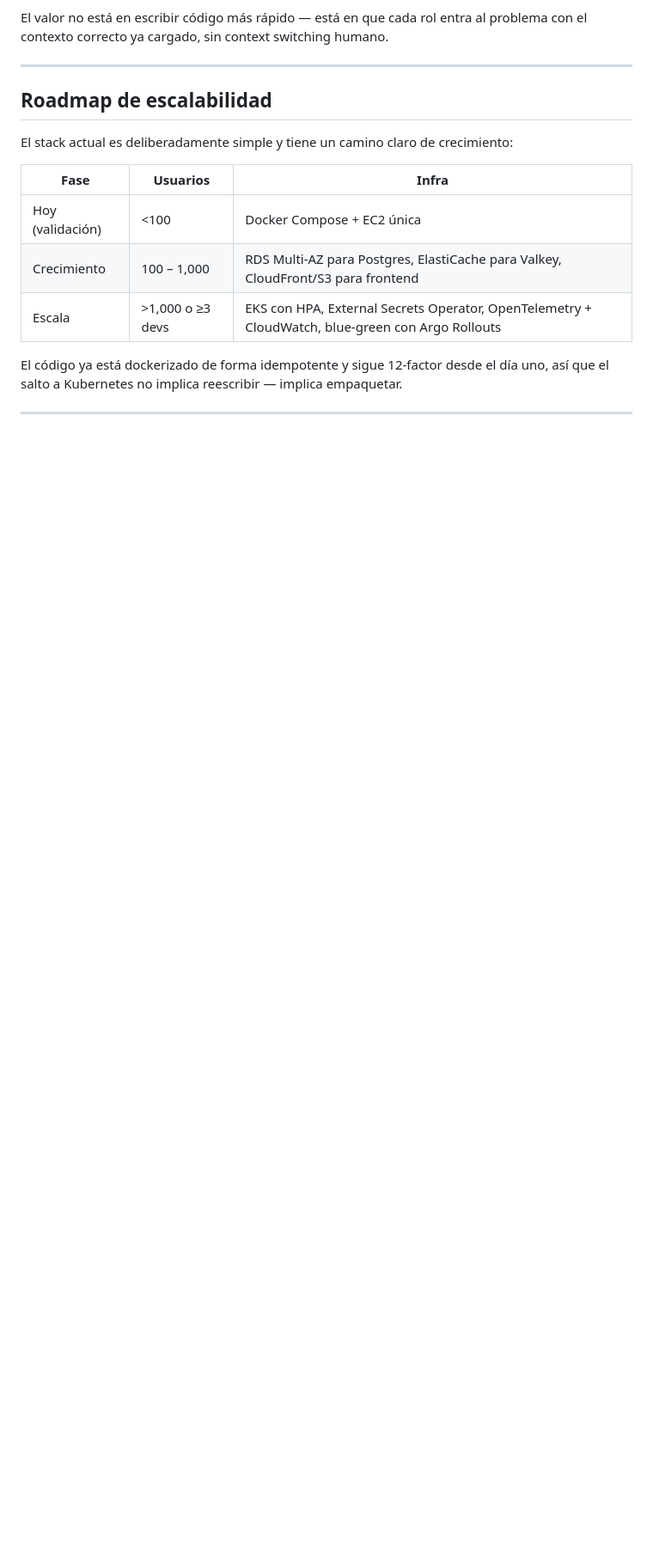
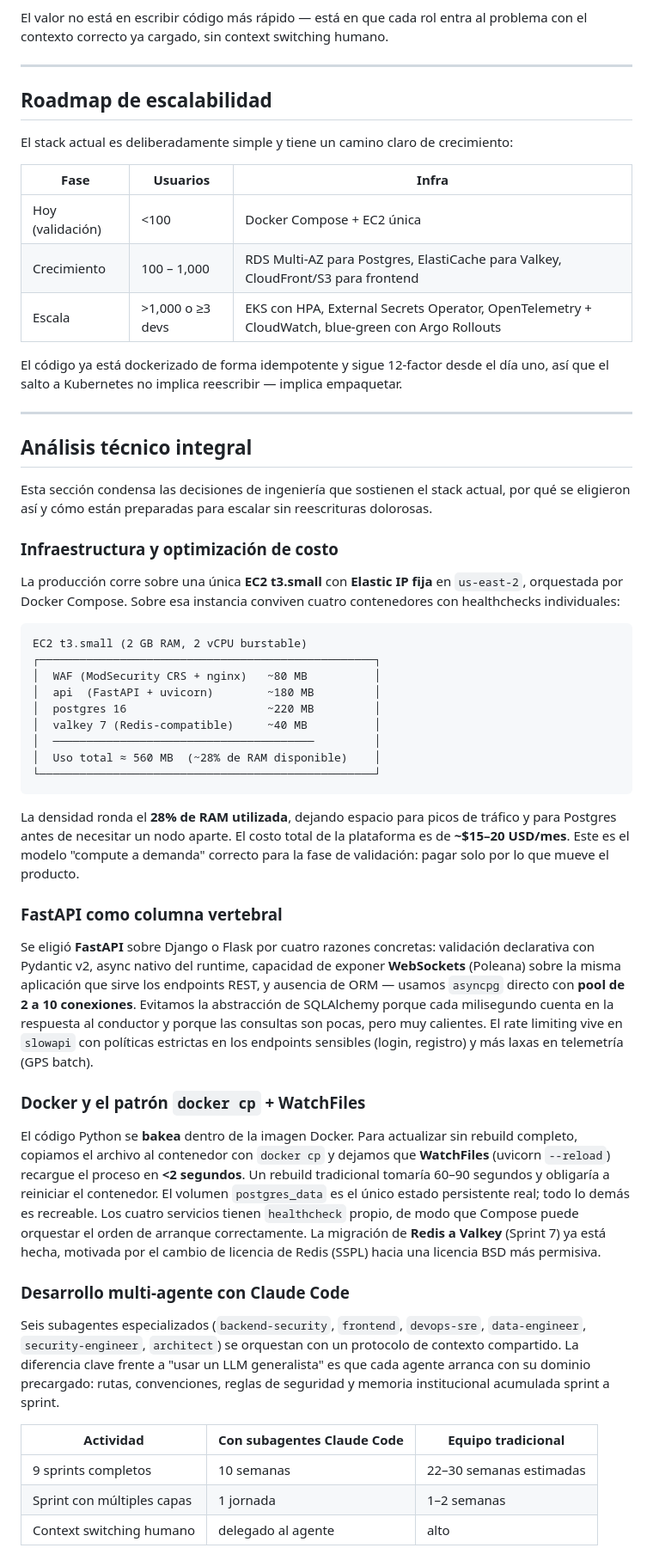
Before and after one commit to rslnt1270/_Y4GA_, a Markdown page: README.md, the part around one of its changes. Shown at 86% size. Rendered like a GitHub page; blank space fills up the shorter version.

````diff
--- a/README.md
+++ b/README.md
@@ -148,3 +148,43 @@ El código ya está dockerizado de forma idempotente y sigue 12-factor desde el
 
 ---
 
+## Análisis técnico integral
+
+Esta sección condensa las decisiones de ingeniería que sostienen el stack actual, por qué se eligieron así y cómo están preparadas para escalar sin reescrituras dolorosas.
+
+### Infraestructura y optimización de costo
+
+La producción corre sobre una única **EC2 t3.small** con **Elastic IP fija** en `us-east-2`, orquestada por Docker Compose. Sobre esa instancia conviven cuatro contenedores con healthchecks individuales:
+
+```text
+EC2 t3.small (2 GB RAM, 2 vCPU burstable)
+┌──────────────────────────────────────────────────┐
+│  WAF (ModSecurity CRS + nginx)   ~80 MB          │
+│  api  (FastAPI + uvicorn)        ~180 MB         │
+│  postgres 16                     ~220 MB         │
+│  valkey 7 (Redis-compatible)     ~40 MB          │
+│  ───────────────────────────────────────         │
+│  Uso total ≈ 560 MB  (~28% de RAM disponible)    │
+└──────────────────────────────────────────────────┘
+```
+
+La densidad ronda el **28% de RAM utilizada**, dejando espacio para picos de tráfico y para Postgres antes de necesitar un nodo aparte. El costo total de la plataforma es de **~$15–20 USD/mes**. Este es el modelo "compute a demanda" correcto para la fase de validación: pagar solo por lo que mueve el producto.
+
+### FastAPI como columna vertebral
+
+Se eligió **FastAPI** sobre Django o Flask por cuatro razones concretas: validación declarativa con Pydantic v2, async nativo del runtime, capacidad de exponer **WebSockets** (Poleana) sobre la misma aplicación que sirve los endpoints REST, y ausencia de ORM — usamos `asyncpg` directo con **pool de 2 a 10 conexiones**. Evitamos la abstracción de SQLAlchemy porque cada milisegundo cuenta en la respuesta al conductor y porque las consultas son pocas, pero muy calientes. El rate limiting vive en `slowapi` con políticas estrictas en los endpoints sensibles (login, registro) y más laxas en telemetría (GPS batch).
+
+### Docker y el patrón `docker cp` + WatchFiles
+
+El código Python se **bakea** dentro de la imagen Docker. Para actualizar sin rebuild completo, copiamos el archivo al contenedor con `docker cp` y dejamos que **WatchFiles** (uvicorn `--reload`) recargue el proceso en **<2 segundos**. Un rebuild tradicional tomaría 60–90 segundos y obligaría a reiniciar el contenedor. El volumen `postgres_data` es el único estado persistente real; todo lo demás es recreable. Los cuatro servicios tienen `healthcheck` propio, de modo que Compose puede orquestar el orden de arranque correctamente. La migración de **Redis a Valkey** (Sprint 7) ya está hecha, motivada por el cambio de licencia de Redis (SSPL) hacia una licencia BSD más permisiva.
+
+### Desarrollo multi-agente con Claude Code
+
+Seis subagentes especializados (`backend-security`, `frontend`, `devops-sre`, `data-engineer`, `security-engineer`, `architect`) se orquestan con un protocolo de contexto compartido. La diferencia clave frente a "usar un LLM generalista" es que cada agente arranca con su dominio precargado: rutas, convenciones, reglas de seguridad y memoria institucional acumulada sprint a sprint.
+
+| Actividad                  | Con subagentes Claude Code | Equipo tradicional      |
+|----------------------------|----------------------------|-------------------------|
+| 9 sprints completos        | 10 semanas                 | 22–30 semanas estimadas |
+| Sprint con múltiples capas | 1 jornada                  | 1–2 semanas             |
+| Context switching humano   | delegado al agente         | alto                    |
+
````
Also changed, not shown: other parts of README.md (+25 -8 lines).
